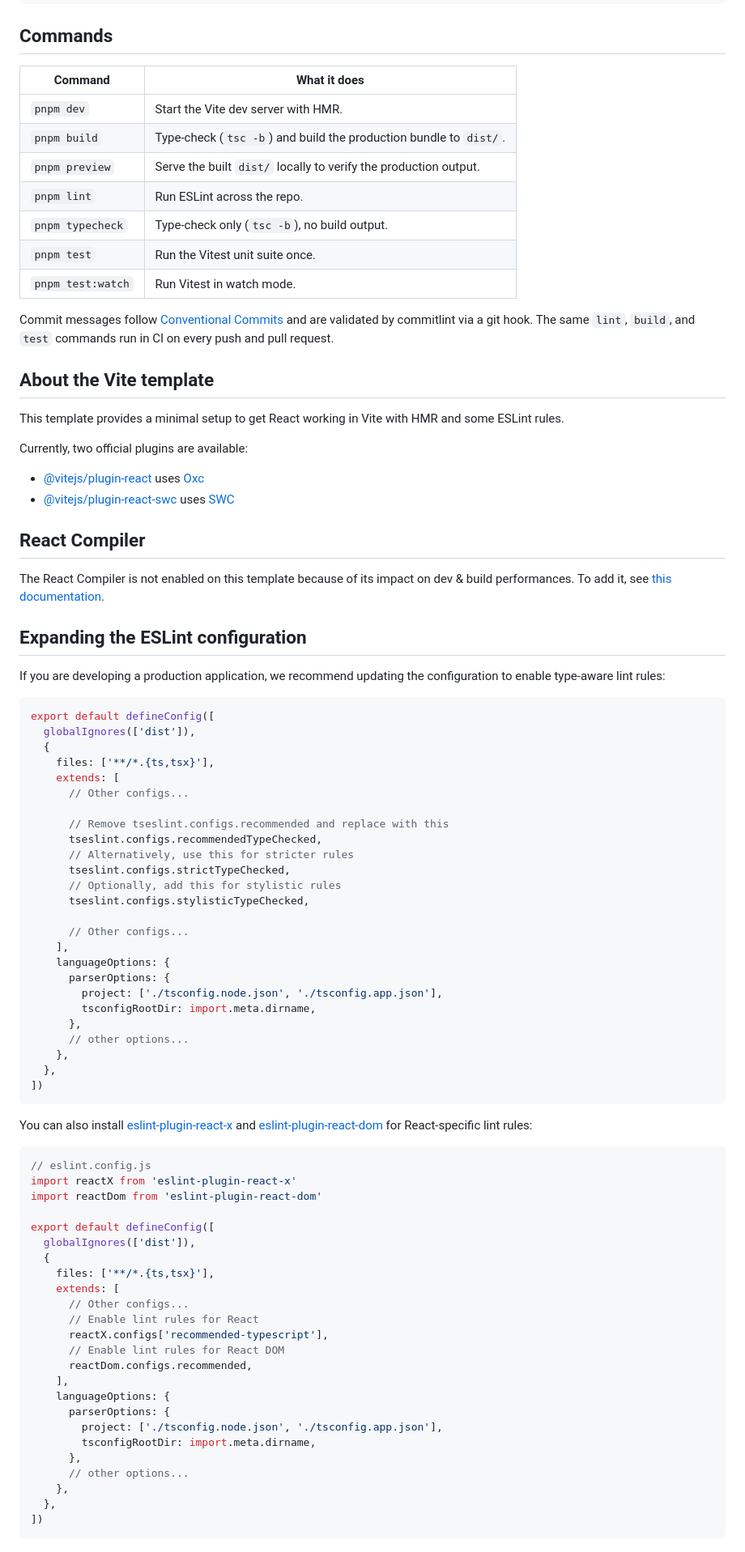
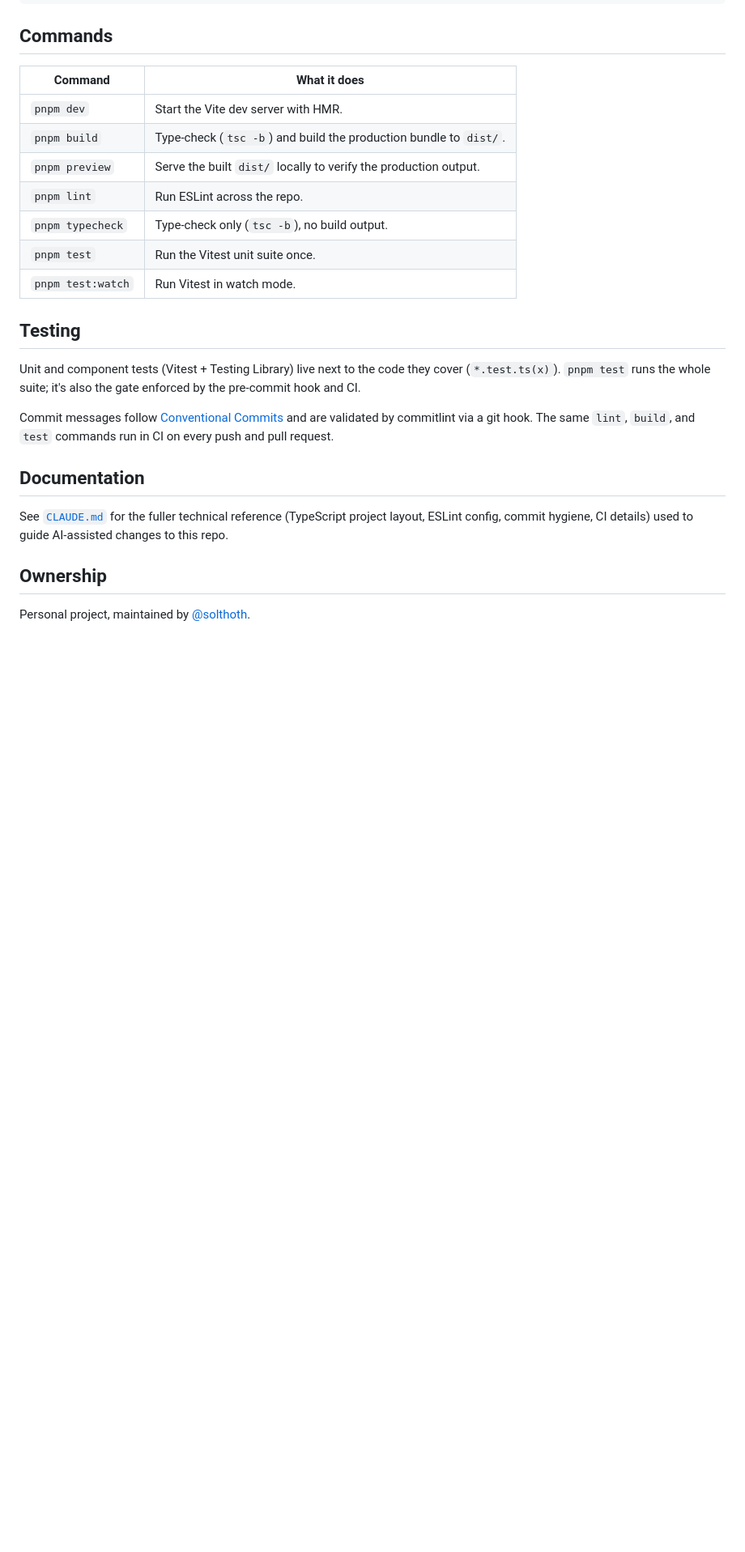
Before and after one commit to solthoth/football-picks, a Markdown page: README.md, the part around one of its changes. Shown at 81% size. GitHub-like rendering; blank space fills up the shorter version.

````diff
--- a/README.md
+++ b/README.md
@@ -21,90 +84,32 @@ pnpm dev
 
 ## Commands
 
-| Command           | What it does                                                        |
-| ----------------- | ------------------------------------------------------------------- |
-| `pnpm dev`        | Start the Vite dev server with HMR.                                 |
-| `pnpm build`      | Type-check (`tsc -b`) and build the production bundle to `dist/`.   |
-| `pnpm preview`    | Serve the built `dist/` locally to verify the production output.    |
-| `pnpm lint`       | Run ESLint across the repo.                                         |
-| `pnpm typecheck`  | Type-check only (`tsc -b`), no build output.                        |
-| `pnpm test`       | Run the Vitest unit suite once.                                     |
-| `pnpm test:watch` | Run Vitest in watch mode.                                           |
+| Command            | What it does                                                     |
+| ------------------ | ------------------------------------------------------------------ |
+| `pnpm dev`         | Start the Vite dev server with HMR.                                |
+| `pnpm build`       | Type-check (`tsc -b`) and build the production bundle to `dist/`.  |
+| `pnpm preview`     | Serve the built `dist/` locally to verify the production output.   |
+| `pnpm lint`        | Run ESLint across the repo.                                        |
+| `pnpm typecheck`   | Type-check only (`tsc -b`), no build output.                       |
+| `pnpm test`        | Run the Vitest unit suite once.                                    |
+| `pnpm test:watch`  | Run Vitest in watch mode.                                          |
+
+## Testing
+
+Unit and component tests (Vitest + Testing Library) live next to the code
+they cover (`*.test.ts(x)`). `pnpm test` runs the whole suite; it's also the
+gate enforced by the pre-commit hook and CI.
 
 Commit messages follow [Conventional Commits](https://www.conventionalcommits.org/)
 and are validated by commitlint via a git hook. The same `lint`, `build`, and
 `test` commands run in CI on every push and pull request.
 
-## About the Vite template
+## Documentation
 
-This template provides a minimal setup to get React working in Vite with HMR and some ESLint rules.
+See [`CLAUDE.md`](CLAUDE.md) for the fuller technical reference (TypeScript
+project layout, ESLint config, commit hygiene, CI details) used to guide
+AI-assisted changes to this repo.
 
-Currently, two official plugins are available:
+## Ownership
 
-- [@vitejs/plugin-react](https://github.com/vitejs/vite-plugin-react/blob/main/packages/plugin-react) uses [Oxc](https://oxc.rs)
-- [@vitejs/plugin-react-swc](https://github.com/vitejs/vite-plugin-react/blob/main/packages/plugin-react-swc) uses [SWC](https://swc.rs/)
-
-## React Compiler
-
-The React Compiler is not enabled on this template because of its impact on dev & build performances. To add it, see [this documentation](https://react.dev/learn/react-compiler/installation).
-
-## Expanding the ESLint configuration
-
-If you are developing a production application, we recommend updating the configuration to enable type-aware lint rules:
-
-```js
-export default defineConfig([
-  globalIgnores(['dist']),
-  {
-    files: ['**/*.{ts,tsx}'],
-    extends: [
-      // Other configs...
-
-      // Remove tseslint.configs.recommended and replace with this
-      tseslint.configs.recommendedTypeChecked,
-      // Alternatively, use this for stricter rules
-      tseslint.configs.strictTypeChecked,
-      // Optionally, add this for stylistic rules
-      tseslint.configs.stylisticTypeChecked,
-
-      // Other configs...
-    ],
-    languageOptions: {
-      parserOptions: {
-        project: ['./tsconfig.node.json', './tsconfig.app.json'],
-        tsconfigRootDir: import.meta.dirname,
-      },
-      // other options...
-    },
-  },
-])
-```
-
-You can also install [eslint-plugin-react-x](https://github.com/Rel1cx/eslint-react/tree/main/packages/plugins/eslint-plugin-react-x) and [eslint-plugin-react-dom](https://github.com/Rel1cx/eslint-react/tree/main/packages/plugins/eslint-plugin-react-dom) for React-specific lint rules:
-
-```js
-// eslint.config.js
-import reactX from 'eslint-plugin-react-x'
-import reactDom from 'eslint-plugin-react-dom'
-
-export default defineConfig([
-  globalIgnores(['dist']),
-  {
-    files: ['**/*.{ts,tsx}'],
-    extends: [
-      // Other configs...
-      // Enable lint rules for React
-      reactX.configs['recommended-typescript'],
-      // Enable lint rules for React DOM
-      reactDom.configs.recommended,
-    ],
-    languageOptions: {
-      parserOptions: {
-        project: ['./tsconfig.node.json', './tsconfig.app.json'],
-        tsconfigRootDir: import.meta.dirname,
-      },
-      // other options...
-    },
-  },
-])
-```
+Personal project, maintained by [@solthoth](https://github.com/solthoth).
````
Also changed, not shown: other parts of README.md (+67 -4 lines).
